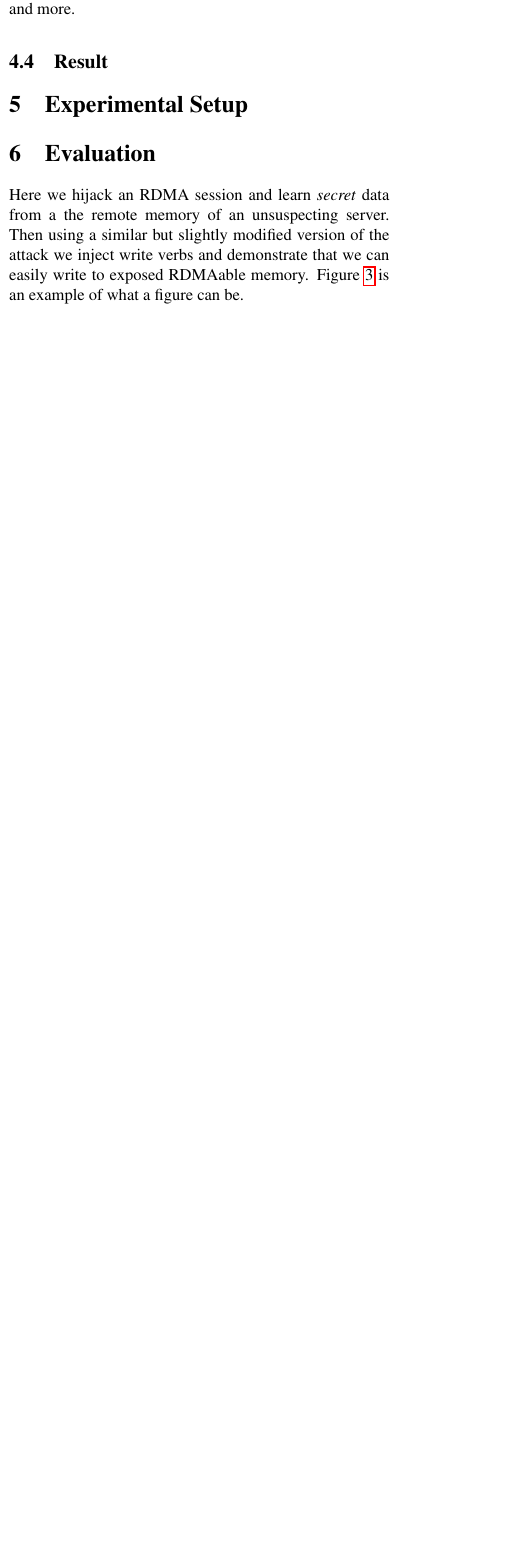
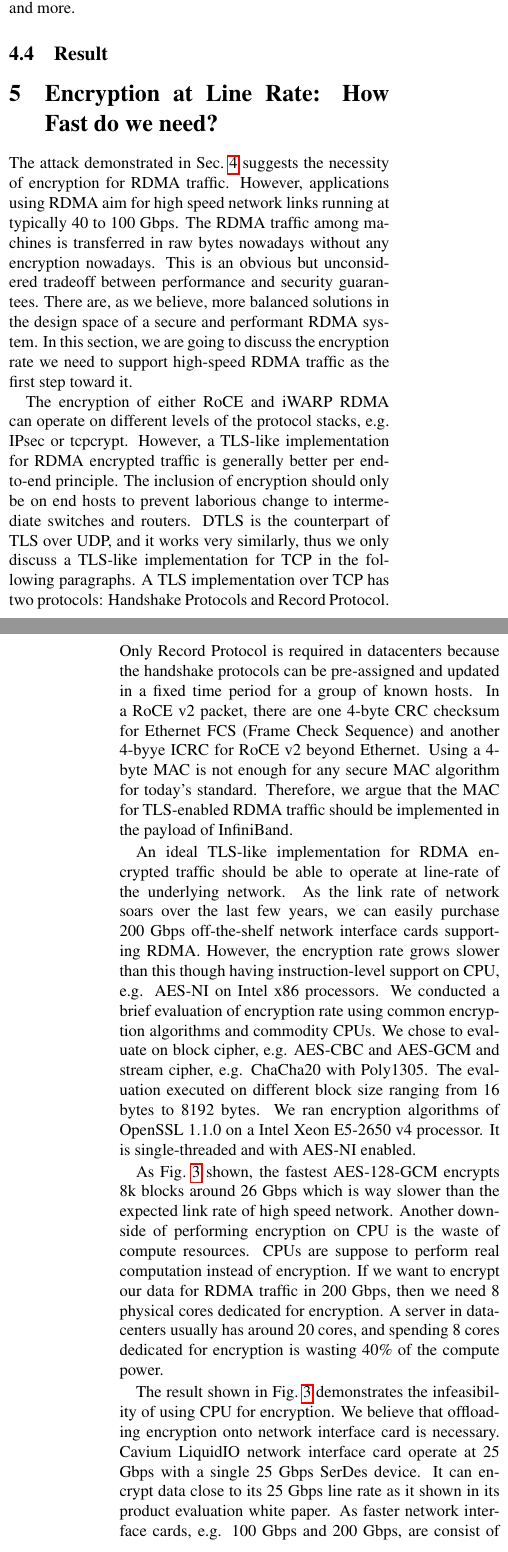
Before and after one commit to wantonsolutions/RDMAttack, a LaTeX document (papers/227/paper.tex, which reads papers/227/crypto.tex): part of one column of page 2 of 3 before the commit and two parts of the columns of pages 2 and 3 of 3 after it, the two joined at a grey line, cut so that both start at the same text, the shorter picture padded with empty space. Compiled offline with pdfLaTeX.

Commit message:
crypto section done, not sure we need eval tho

```diff
--- /dev/null
+++ b/papers/227/crypto.tex
@@ -0,0 +1,26 @@
+\section{Encryption at Line Rate: How Fast do we need?}
+
+The attack demonstrated in Sec.~\ref{sec:poc.attack} suggests the necessity of encryption for RDMA traffic.
+However, applications using RDMA aim for high speed network links running at typically 40 to 100 Gbps.
+The RDMA traffic among machines is transferred in raw bytes nowadays without any encryption nowadays.
+This is an obvious but unconsidered tradeoff between performance and security guarantees.
+There are, as we believe, more balanced solutions in the design space of a secure and performant RDMA system.
+In this section, we are going to discuss the encryption rate we need to support high-speed RDMA traffic
+as the first step toward it.
+
+The encryption of either RoCE and iWARP RDMA can operate on different levels of the protocol stacks, e.g. IPsec or tcpcrypt. However, a TLS-like implementation for RDMA encrypted traffic is generally better per end-to-end principle.
+The inclusion of encryption should only be on end hosts to prevent laborious change to intermediate switches and routers.
+DTLS is the counterpart of TLS over UDP, and it works very similarly, thus we only discuss a TLS-like implementation for TCP in the following paragraphs. A TLS implementation over TCP has two protocols: Handshake Protocols and Record Protocol. Only Record Protocol is required in datacenters because the handshake protocols can be pre-assigned and updated in a fixed time period for a group of known hosts. In a RoCE v2 packet, there are one 4-byte CRC checksum for Ethernet FCS (Frame Check Sequence) and another 4-byye ICRC for RoCE v2 beyond Ethernet. Using a 4-byte MAC is not enough for any secure MAC algorithm for today's standard. Therefore, we argue that the MAC for TLS-enabled RDMA traffic should be implemented in the payload of InfiniBand.
+
+An ideal TLS-like implementation for RDMA encrypted traffic should be able to operate at line-rate of the underlying network. As the link rate of network soars over the last few years, we can easily purchase 200 Gbps off-the-shelf network interface cards supporting RDMA. However, the encryption rate grows slower than this though having instruction-level support on CPU, e.g. AES-NI on Intel x86 processors. We conducted a brief evaluation of encryption rate using common encryption algorithms and commodity CPUs. We chose to evaluate on block cipher, e.g. AES-CBC and AES-GCM and stream cipher, e.g. ChaCha20 with Poly1305. The evaluation executed on different block size ranging from 16 bytes to 8192 bytes. We ran encryption algorithms of OpenSSL 1.1.0 on a Intel Xeon E5-2650 v4 processor. It is single-threaded and with AES-NI enabled.
+
+As Fig.~\ref{fig:cpu_encryption_rate} shown, the fastest AES-128-GCM encrypts 8k blocks around 26 Gbps which is way slower than the expected link rate of high speed network. Another downside of performing encryption on CPU is the waste of compute resources. CPUs are suppose to perform real computation instead of encryption. If we want to encrypt our data for RDMA traffic in 200 Gbps, then we need 8 physical cores dedicated for encryption. A server in datacenters usually has around 20 cores, and spending 8 cores dedicated for encryption is wasting 40\% of the compute power.
+
+\begin{figure}[ht]
+    \centering
+    \includegraphics[width=0.55\textwidth]{fig/encryption}
+    \caption{The encryption rate of an Intel CPU}
+    \label{fig:cpu_encryption_rate}
+\end{figure}
+
+The result shown in Fig.~\ref{fig:cpu_encryption_rate} demonstrates the infeasibility of using CPU for encryption. We believe that offloading encryption onto network interface card is necessary. Cavium LiquidIO network interface card operate at 25 Gbps with a single 25 Gbps SerDes device. It can encrypt data close to its 25 Gbps line rate as it shown in its product evaluation white paper. As faster network interface cards, e.g. 100 Gbps and 200 Gbps, are consist of multiple 25 Gbps SerDes devices, we expect to observe similar encryption rate.
```
Also changed, not shown: papers/227/attack.tex (+3 -2 lines), papers/227/background.tex (+1 -1 lines), papers/227/evaluation.tex (+1 -1 lines), papers/227/paper.tex (+2 -1 lines), papers/227/fig/encryption.png (added).
